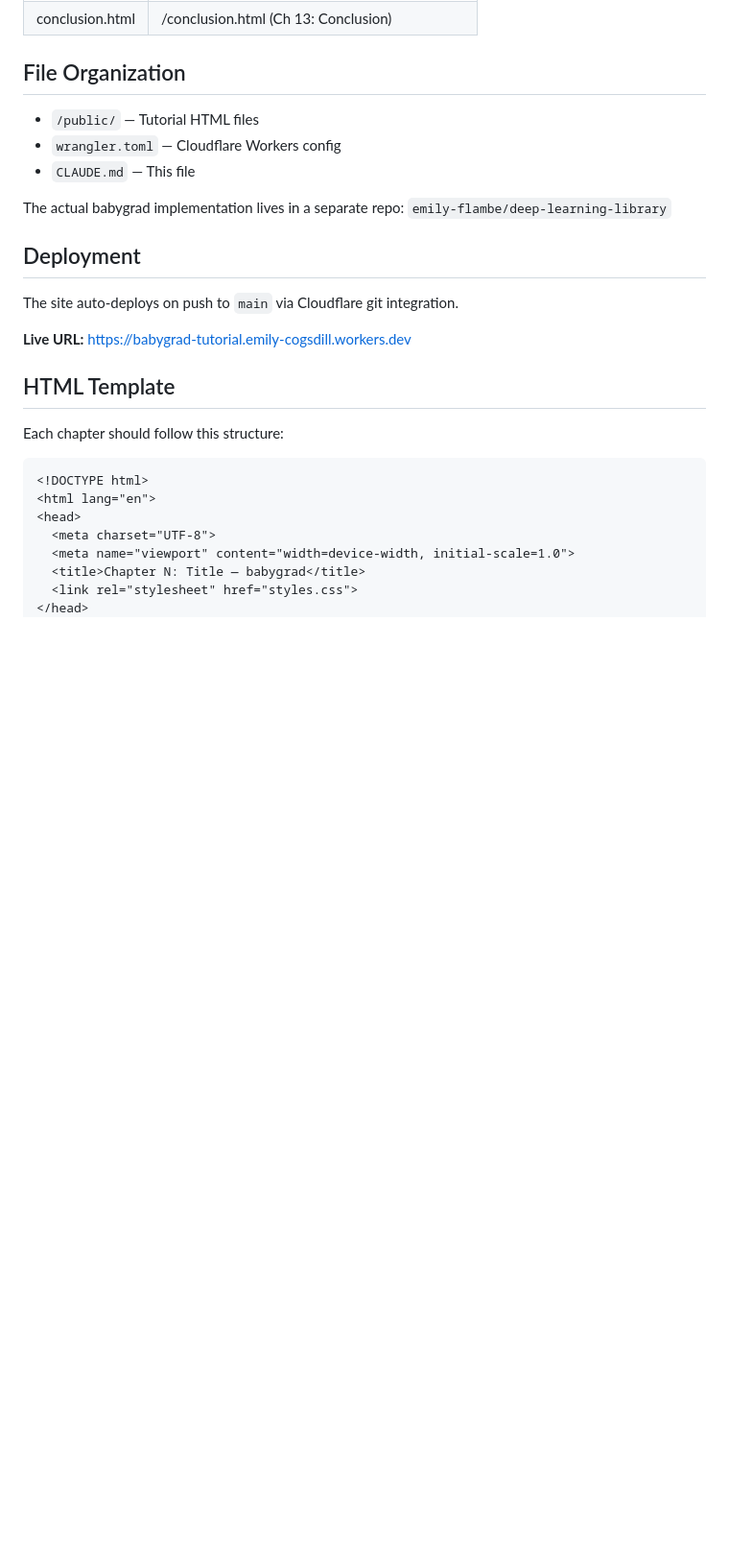
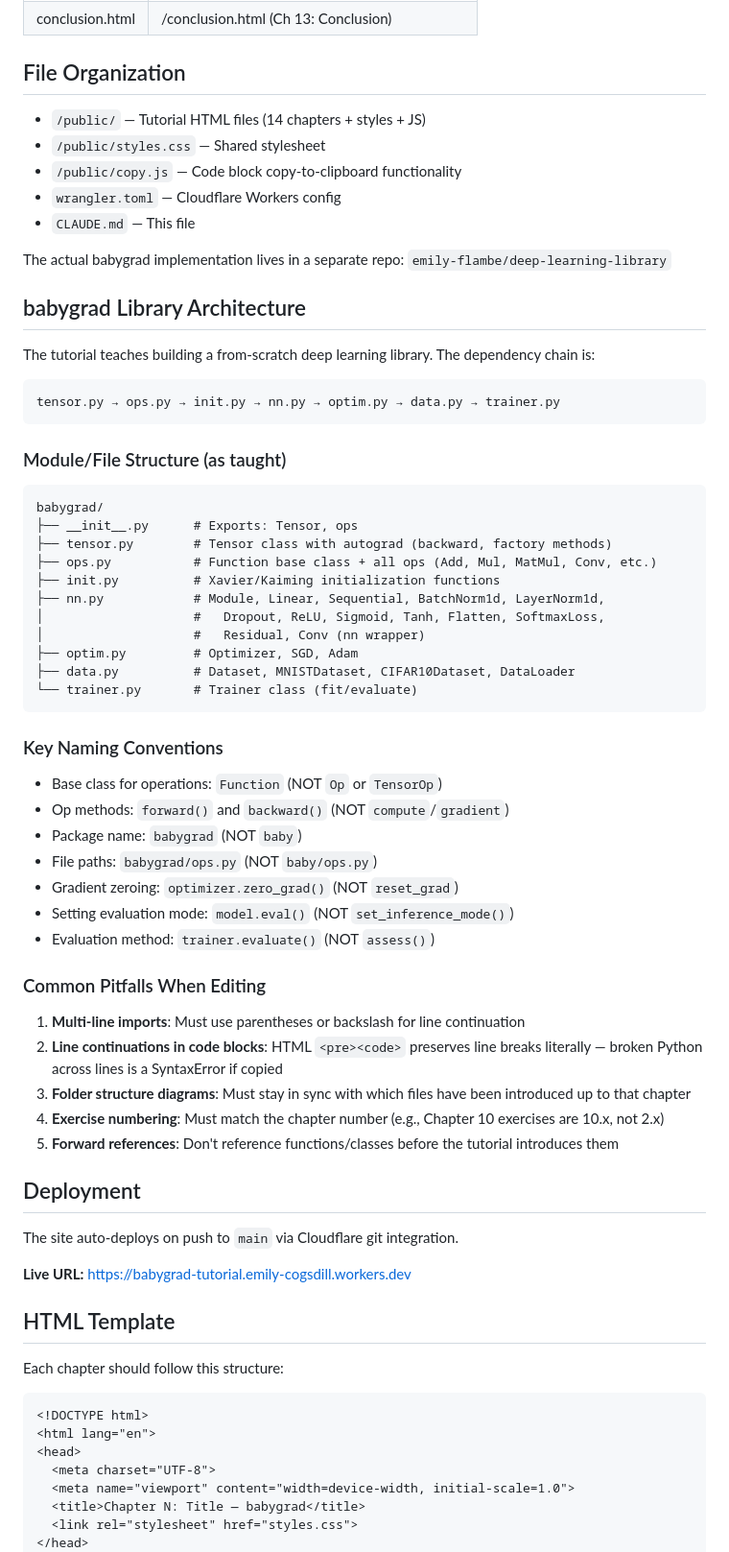
Before and after one commit to emily-flambe/babygrad-tutorial-rewrite, a Markdown page: CLAUDE.md, the part around the change. Shown at 96% size. Rendered like a GitHub page; blank space fills up the shorter version.

Commit message:
Expand CLAUDE.md with library architecture and naming conventions
Add comprehensive context for other agents: dependency chain, module
structure, key naming conventions, and common editing pitfalls to
prevent reintroducing the bugs we just fixed.

Co-Authored-By: Claude Opus 4.6 <noreply@anthropic.com>

````diff
--- a/CLAUDE.md
+++ b/CLAUDE.md
@@ -34,11 +34,55 @@ When creating or updating chapter content:
 
 ## File Organization
 
-- `/public/` — Tutorial HTML files
+- `/public/` — Tutorial HTML files (14 chapters + styles + JS)
+- `/public/styles.css` — Shared stylesheet
+- `/public/copy.js` — Code block copy-to-clipboard functionality
 - `wrangler.toml` — Cloudflare Workers config
 - `CLAUDE.md` — This file
 
 The actual babygrad implementation lives in a separate repo: `emily-flambe/deep-learning-library`
+
+## babygrad Library Architecture
+
+The tutorial teaches building a from-scratch deep learning library. The dependency chain is:
+
+```
+tensor.py → ops.py → init.py → nn.py → optim.py → data.py → trainer.py
+```
+
+### Module/File Structure (as taught)
+
+```
+babygrad/
+├── __init__.py      # Exports: Tensor, ops
+├── tensor.py        # Tensor class with autograd (backward, factory methods)
+├── ops.py           # Function base class + all ops (Add, Mul, MatMul, Conv, etc.)
+├── init.py          # Xavier/Kaiming initialization functions
+├── nn.py            # Module, Linear, Sequential, BatchNorm1d, LayerNorm1d,
+│                    #   Dropout, ReLU, Sigmoid, Tanh, Flatten, SoftmaxLoss,
+│                    #   Residual, Conv (nn wrapper)
+├── optim.py         # Optimizer, SGD, Adam
+├── data.py          # Dataset, MNISTDataset, CIFAR10Dataset, DataLoader
+└── trainer.py       # Trainer class (fit/evaluate)
+```
+
+### Key Naming Conventions
+
+- Base class for operations: `Function` (NOT `Op` or `TensorOp`)
+- Op methods: `forward()` and `backward()` (NOT `compute`/`gradient`)
+- Package name: `babygrad` (NOT `baby`)
+- File paths: `babygrad/ops.py` (NOT `baby/ops.py`)
+- Gradient zeroing: `optimizer.zero_grad()` (NOT `reset_grad`)
+- Setting evaluation mode: `model.eval()` (NOT `set_inference_mode()`)
+- Evaluation method: `trainer.evaluate()` (NOT `assess()`)
+
+### Common Pitfalls When Editing
+
+1. **Multi-line imports**: Must use parentheses or backslash for line continuation
+2. **Line continuations in code blocks**: HTML `<pre><code>` preserves line breaks literally — broken Python across lines is a SyntaxError if copied
+3. **Folder structure diagrams**: Must stay in sync with which files have been introduced up to that chapter
+4. **Exercise numbering**: Must match the chapter number (e.g., Chapter 10 exercises are 10.x, not 2.x)
+5. **Forward references**: Don't reference functions/classes before the tutorial introduces them
 
 ## Deployment
 
````
